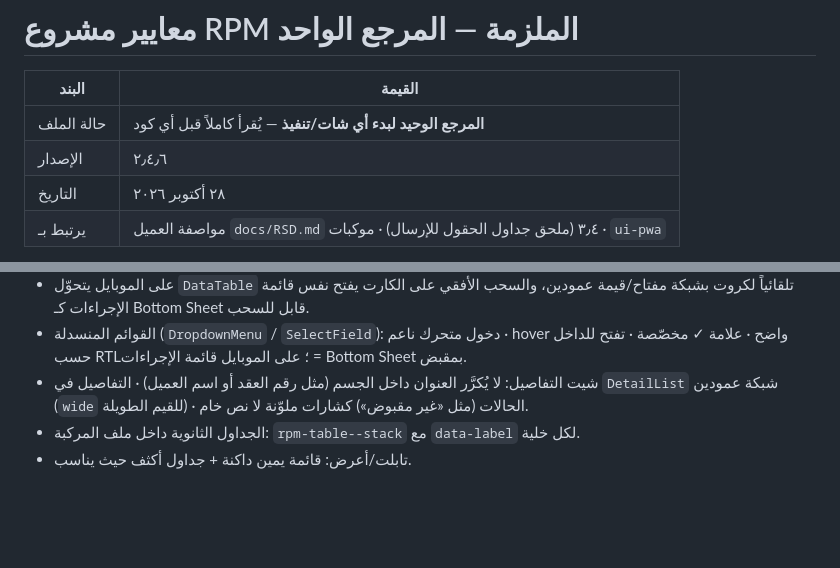
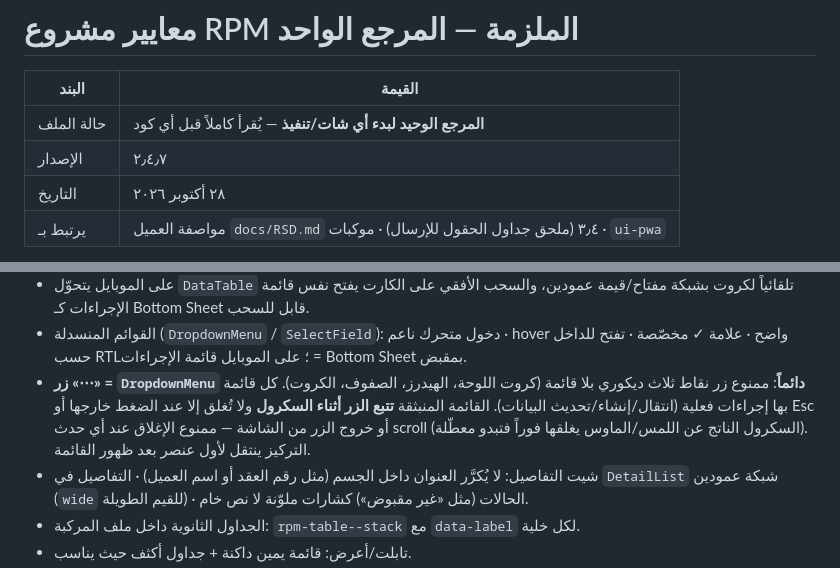
Before and after one commit to MohamedSamy902/rental-cars, a Markdown page: docs/معايير-المشروع-الملزمة.md, 2 parts joined by grey strips. Drawn GitHub-style; blank space fills up the shorter version.

Commit message:
Docs: standards v2.4.7 for three-dots menus
Co-authored-by: Mohamed Samy <MohamedSamy902@users.noreply.github.com>

```diff
--- a/docs/معايير-المشروع-الملزمة.md
+++ b/docs/معايير-المشروع-الملزمة.md
@@ -3,7 +3,7 @@
 | البند | القيمة |
 |--------|--------|
 | حالة الملف | **المرجع الوحيد لبدء أي شات/تنفيذ** — يُقرأ كاملاً قبل أي كود |
-| الإصدار | ٢٫٤٫٦ |
+| الإصدار | ٢٫٤٫٧ |
 | التاريخ | ٢٨ أكتوبر ٢٠٢٦ |
 | يرتبط بـ | مواصفة العميل `docs/RSD.md` ٣٫٤ (ملحق جداول الحقول للإرسال) · موكبات · `ui-pwa` |
 
@@ -273,6 +273,7 @@
 - **الجداول التشغيلية عبر `DataTable` فقط**: هيدر ثابت (sticky) مع مؤشرات فرز · hover للصف مع ظل خفيف · قائمة إجراءات «⋯» (`DropdownMenu`) لكل صف · شارات حالة دلالية · ترقيم صفحات · Skeleton للتحميل و`EmptyState` للفراغ.
 - على الموبايل يتحوّل `DataTable` تلقائياً لكروت بشبكة مفتاح/قيمة عمودين، والسحب الأفقي على الكارت يفتح نفس قائمة الإجراءات كـ Bottom Sheet قابل للسحب.
 - القوائم المنسدلة (`DropdownMenu` / `SelectField`): دخول متحرك ناعم · hover واضح · علامة ✓ مخصّصة · تفتح للداخل حسب RTL؛ على الموبايل قائمة الإجراءات = Bottom Sheet بمقبض.
+- **زر «⋯» = `DropdownMenu` دائماً**: ممنوع زر نقاط ثلاث ديكوري بلا قائمة (كروت اللوحة، الهيدرز، الصفوف، الكروت). كل قائمة بها إجراءات فعلية (انتقال/إنشاء/تحديث البيانات). القائمة المنبثقة **تتبع الزر أثناء السكرول** ولا تُغلق إلا عند الضغط خارجها أو Esc أو خروج الزر من الشاشة — ممنوع الإغلاق عند أي حدث scroll (السكرول الناتج عن اللمس/الماوس يغلقها فوراً فتبدو معطّلة). التركيز ينتقل لأول عنصر بعد ظهور القائمة.
 - شيت التفاصيل: لا يُكرَّر العنوان داخل الجسم (مثل رقم العقد أو اسم العميل) · التفاصيل في `DetailList` شبكة عمودين (`wide` للقيم الطويلة) · الحالات (مثل «غير مقبوض») كشارات ملوّنة لا نص خام.
 - الجداول الثانوية داخل ملف المركبة: `rpm-table--stack` مع `data-label` لكل خلية.
 - تابلت/أعرض: قائمة يمين داكنة + جداول أكثف حيث يناسب.
```
